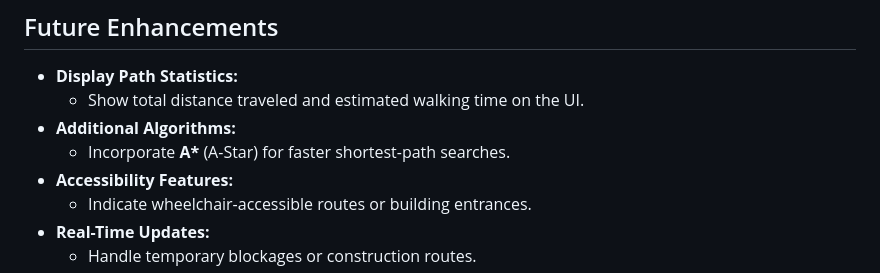
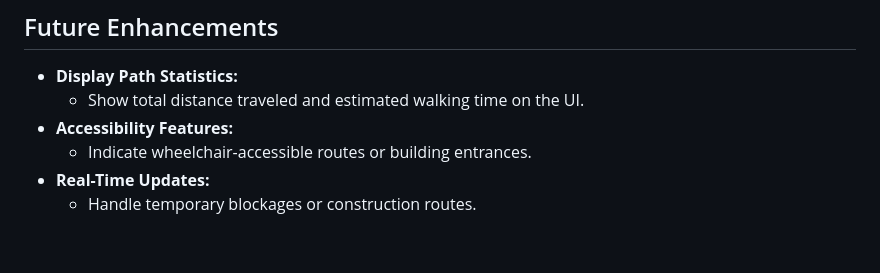
Before and after one commit to joebernal/Campus-Navigation-System, a Markdown page: README.md, the part around the change. Drawn GitHub-style; blank space fills up the shorter version.

```diff
--- a/README.md
+++ b/README.md
@@ -117,8 +117,6 @@ Here's a quick GIF demonstrating the main workflow:
 
 - **Display Path Statistics:**
   - Show total distance traveled and estimated walking time on the UI.
-- **Additional Algorithms:**
-  - Incorporate **A\*** (A-Star) for faster shortest-path searches.
 - **Accessibility Features:**
   - Indicate wheelchair-accessible routes or building entrances.
 - **Real-Time Updates:**
```
